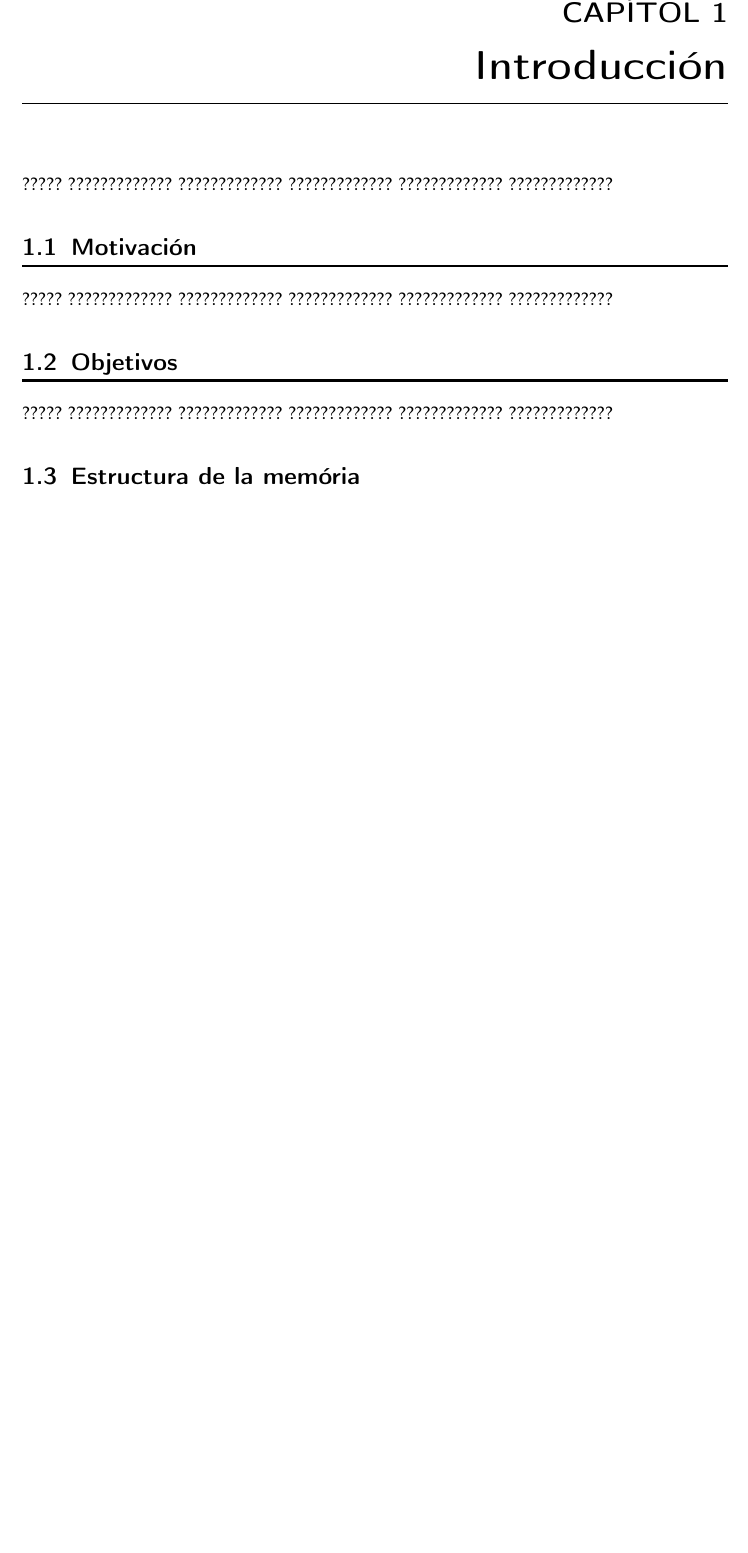
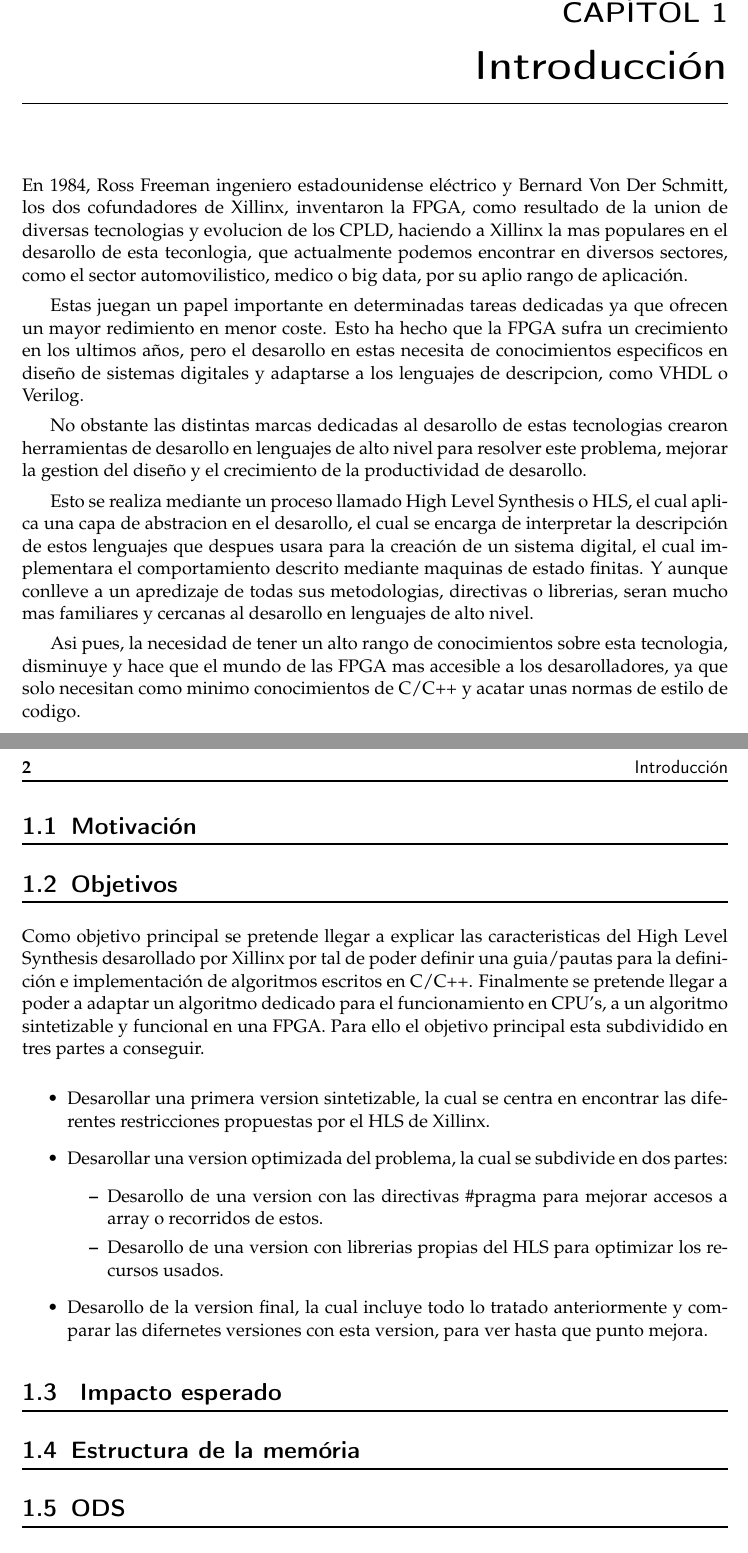
Before and after one commit to thecoblack/edtoken, a LaTeX thesis (plantillatfg.tex): part of page 9 of 21 before the commit and two parts of pages 9 and 10 of 27 after it, the two joined at a grey line, cut so that both start at the same text, the shorter picture padded with empty space. Compiled offline with pdfLaTeX.

Commit message:
Introduccion y objetivos

```diff
--- a/plantillatfg.tex
+++ b/plantillatfg.tex
@@ -90,17 +95,66 @@
 
 \chapter{Introducci\'on}
 
-????? ????????????? ????????????? ????????????? ????????????? ?????????????
+   En 1984, Ross Freeman ingeniero estadounidense el\'ectrico y Bernard Von Der
+   Schmitt, los dos cofundadores de Xillinx, inventaron la FPGA, como resultado
+   de la union de diversas tecnologias y evolucion de los CPLD, haciendo a
+   Xillinx la mas populares en el desarollo de esta
+   teconlogia, que actualmente podemos encontrar en diversos sectores, como el
+   sector automovilistico, medico o big data, por su aplio rango de
+   aplicaci\'on.
 
+   Estas juegan un papel importante en determinadas tareas dedicadas ya que
+   ofrecen un mayor redimiento en menor coste. Esto ha hecho que la FPGA sufra
+   un crecimiento en los ultimos a\~{n}os, pero el desarollo en estas necesita
+   de conocimientos especificos en dise\~{n}o de sistemas digitales y adaptarse
+   a los lenguajes de descripcion, como VHDL o Verilog.
+
+   No obstante las distintas marcas dedicadas al desarollo de estas tecnologias
+   crearon herramientas de desarollo en lenguajes de alto nivel para resolver
+   este problema, mejorar la gestion del dise\~{n}o y el crecimiento de la
+   productividad de desarollo.
+
+   Esto se realiza mediante un proceso llamado High Level Synthesis o HLS, el cual
+   aplica una capa de abstracion en el desarollo, el cual se encarga
+   de interpretar la descripci\'on de estos lenguajes que despues usara
+   para la creaci\'on de un sistema digital, el cual implementara el
+   comportamiento descrito mediante maquinas de estado finitas.
+   Y aunque conlleve a un apredizaje de todas sus
+   metodologias, directivas o librerias, seran mucho mas familiares y cercanas al desarollo en
+   lenguajes de alto nivel.
+
+   Asi pues, la necesidad de tener un alto rango de conocimientos sobre esta
+   tecnologia, disminuye y hace que el mundo de las FPGA mas accesible a los
+   desarolladores, ya que solo necesitan como minimo conocimientos de C/C++ y
+   acatar unas normas de estilo de codigo.
+
+\newpage{}
 \section{Motivaci\'on}
-
-????? ????????????? ????????????? ????????????? ????????????? ?????????????
-
 \section{Objetivos}
 
-????? ????????????? ????????????? ????????????? ????????????? ?????????????
+   Como objetivo principal se pretende llegar a explicar las caracteristicas del
+   High Level Synthesis desarollado por Xillinx por tal de poder definir una guia/pautas para la
+   definición e implementación de algoritmos escritos en C/C++. Finalmente se pretende llegar a poder
+   a adaptar un algoritmo dedicado para el funcionamiento en CPU's, a un algoritmo sintetizable y funcional
+   en una FPGA.
+   Para ello el objetivo principal esta subdividido en tres partes a conseguir.
 
+   \begin{itemize}
+      \item Desarollar una primera version sintetizable, la cual se centra en encontrar las
+            diferentes restricciones propuestas por el HLS de Xillinx.
+      \item Desarollar una version optimizada del problema, la cual se subdivide en dos partes:
+      \begin{itemize}
+         \item Desarollo de una version con las directivas \#pragma para mejorar accesos
+         a array o recorridos de estos.
+         \item Desarollo de una version con librerias propias del HLS para optimizar los
+         recursos usados.
+      \end{itemize}
+      \item Desarollo de la version final, la cual incluye todo lo tratado anteriormente y comparar las difernetes versiones
+      con esta version, para ver hasta que punto mejora.  \end{itemize}
+
+\section{ Impacto esperado }
 \section{Estructura de la mem\'oria}
+\section{ODS}
 
 ????? ????????????? ????????????? ????????????? ????????????? ?????????????
 
@@ -112,4 +166,4 @@
 %                         CAPITOLS (tants com calga)                          %
 %%%%%%%%%%%%%%%%%%%%%%%%%%%%%%%%%%%%%%%%%%%%%%%%%%%%%%%%%%%%%%%%%%%%%%%%%%%%%%%
 
-\chapter{??? ???? ??????}
+\chapter{FPGA}
```
Also changed, not shown: plantillatfg.pdf, plantillatfg.tex (21 more changed lines), 9 other files.
